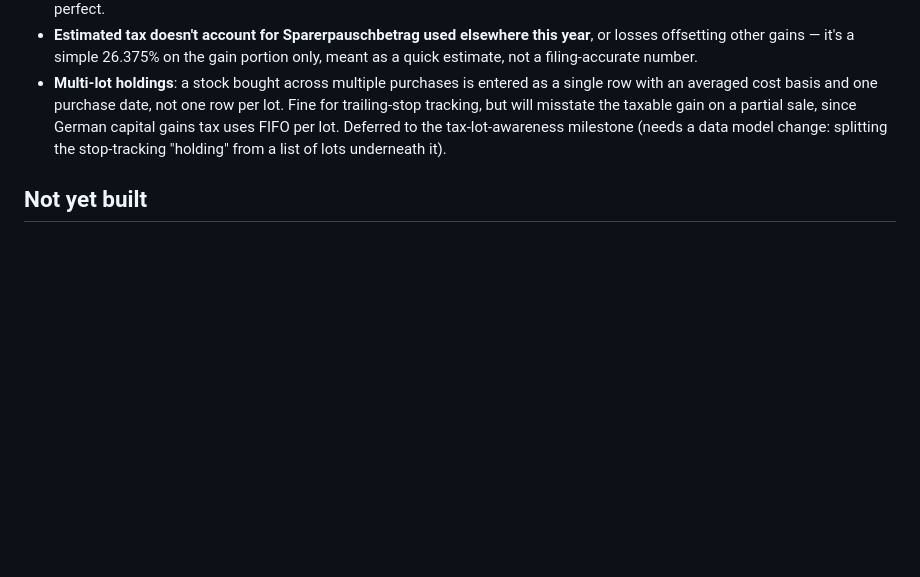
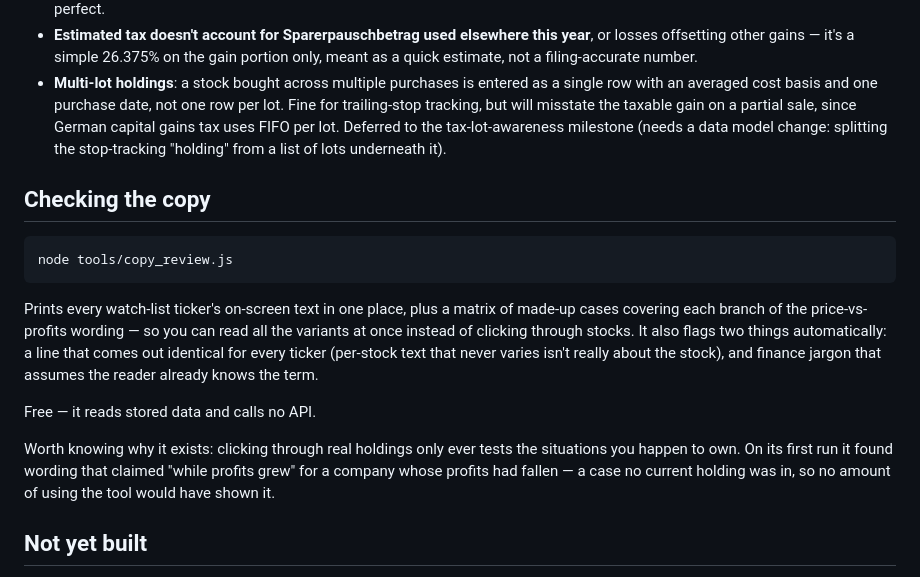
Before and after one commit to LirazAxelrad100/trading-tool, a Markdown page: README.md, the part around the change. Drawn GitHub-style; blank space fills up the shorter version.

Commit message:
Document the copy review script in the README
It was in CLAUDE.md but not where a person browsing the repo would look.

Co-Authored-By: Claude Opus 5 <noreply@anthropic.com>

````diff
--- a/README.md
+++ b/README.md
@@ -159,6 +159,25 @@ Prices for watch-list items and holdings are recorded once a day, so correlation
 - **Estimated tax doesn't account for Sparerpauschbetrag used elsewhere this year**, or losses offsetting other gains — it's a simple 26.375% on the gain portion only, meant as a quick estimate, not a filing-accurate number.
 - **Multi-lot holdings**: a stock bought across multiple purchases is entered as a single row with an averaged cost basis and one purchase date, not one row per lot. Fine for trailing-stop tracking, but will misstate the taxable gain on a partial sale, since German capital gains tax uses FIFO per lot. Deferred to the tax-lot-awareness milestone (needs a data model change: splitting the stop-tracking "holding" from a list of lots underneath it).
 
+## Checking the copy
+
+```bash
+node tools/copy_review.js
+```
+
+Prints every watch-list ticker's on-screen text in one place, plus a matrix of made-up cases
+covering each branch of the price-vs-profits wording — so you can read all the variants at once
+instead of clicking through stocks. It also flags two things automatically: a line that comes
+out identical for every ticker (per-stock text that never varies isn't really about the stock),
+and finance jargon that assumes the reader already knows the term.
+
+Free — it reads stored data and calls no API.
+
+Worth knowing why it exists: clicking through real holdings only ever tests the situations you
+happen to own. On its first run it found wording that claimed "while profits grew" for a company
+whose profits had fallen — a case no current holding was in, so no amount of using the tool
+would have shown it.
+
 ## Not yet built
 
 - Decumulation model (how much to draw down, and from where)
````
